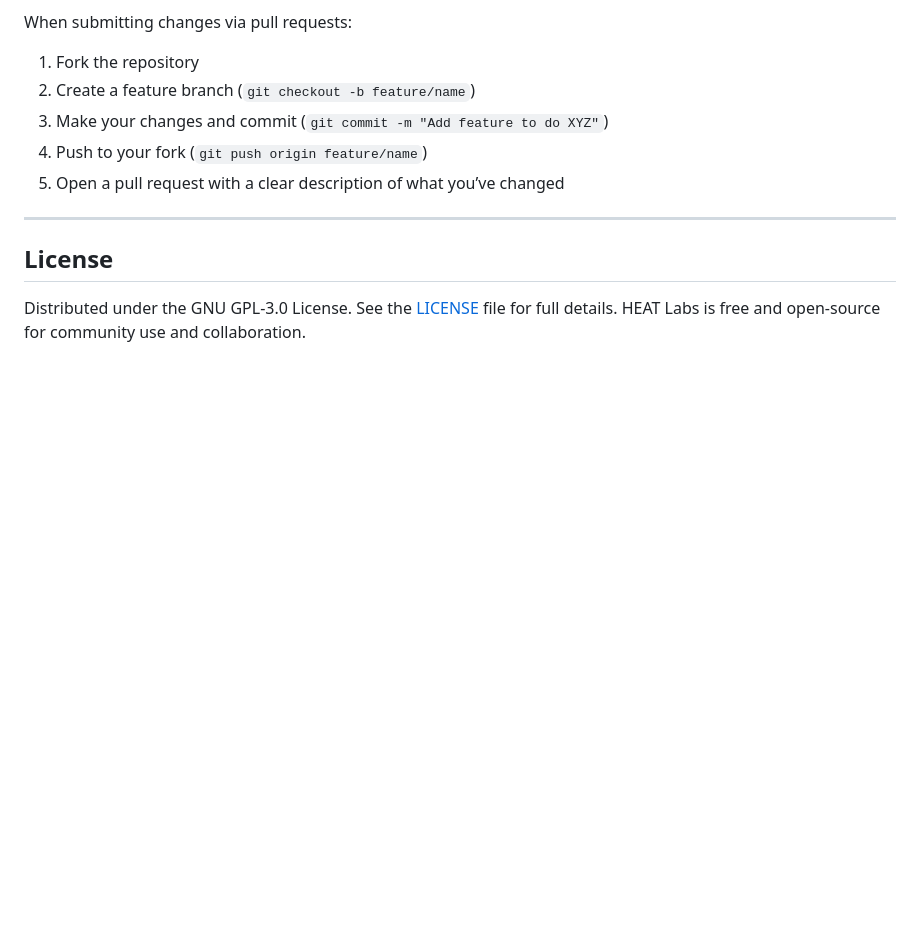
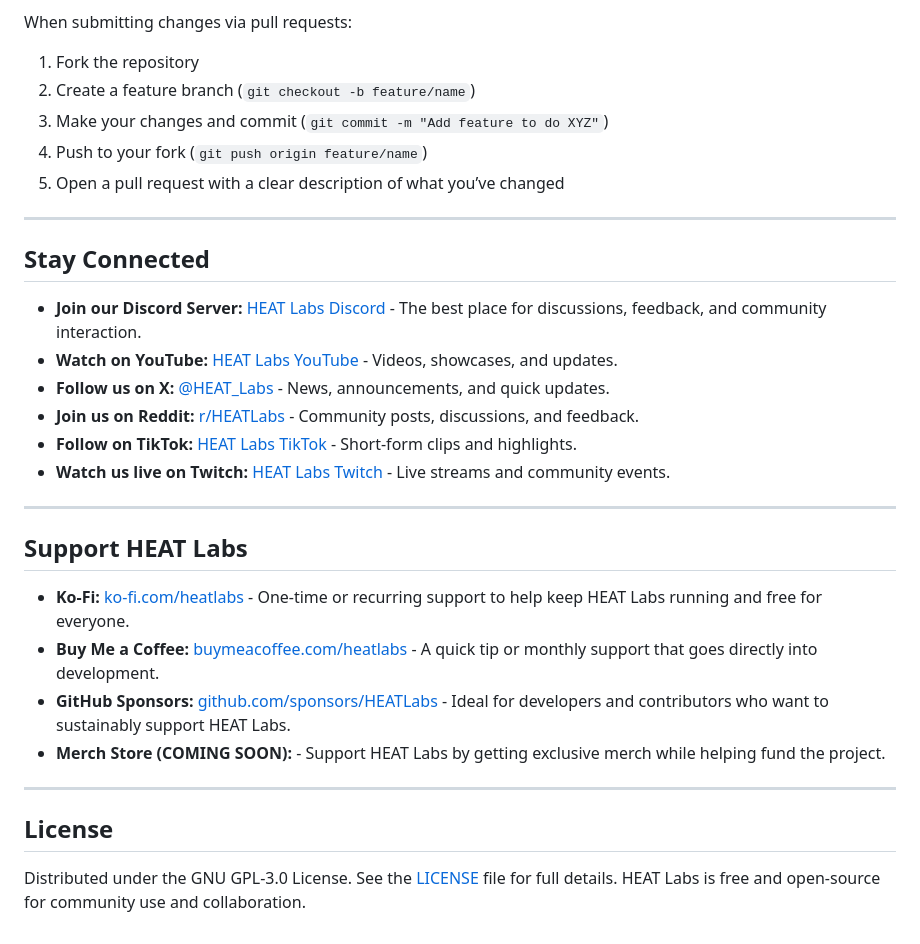
Before and after one commit to HEATLabs/HEAT-Labs-Configurator, a Markdown page: README.md, the part around the change. Drawn GitHub-style; blank space fills up the shorter version.

Commit message:
added 2 new sections in github readme files

```diff
--- a/README.md
+++ b/README.md
@@ -129,6 +129,26 @@ When submitting changes via pull requests:
 
 ---
 
+## Stay Connected
+
+*   **Join our Discord Server:** [HEAT Labs Discord](https://discord.com/invite/caEFCA9ScF) - The best place for discussions, feedback, and community interaction.
+*   **Watch on YouTube:** [HEAT Labs YouTube](https://www.youtube.com/@HEATLabs-Official) - Videos, showcases, and updates.
+*   **Follow us on X:** [@HEAT_Labs](https://x.com/HEAT_Labs) - News, announcements, and quick updates.
+*   **Join us on Reddit:** [r/HEATLabs](https://www.reddit.com/r/HEATLabs) - Community posts, discussions, and feedback.
+*   **Follow on TikTok:** [HEAT Labs TikTok](https://www.tiktok.com/@heatlabs_official) - Short-form clips and highlights.
+*   **Watch us live on Twitch:** [HEAT Labs Twitch](https://www.twitch.tv/HEATLabs) - Live streams and community events.
+
+---
+
+## Support HEAT Labs
+
+*   **Ko-Fi:** [ko-fi.com/heatlabs](https://ko-fi.com/heatlabs) - One-time or recurring support to help keep HEAT Labs running and free for everyone.
+*   **Buy Me a Coffee:** [buymeacoffee.com/heatlabs](https://buymeacoffee.com/heatlabs) - A quick tip or monthly support that goes directly into development.
+*   **GitHub Sponsors:** [github.com/sponsors/HEATLabs](https://github.com/sponsors/HEATLabs) - Ideal for developers and contributors who want to sustainably support HEAT Labs.
+*   **Merch Store (COMING SOON):** - Support HEAT Labs by getting exclusive merch while helping fund the project.
+
+---
+
 ## License
 
 Distributed under the GNU GPL-3.0 License. See the [LICENSE](LICENSE) file for full details. HEAT Labs is free and open-source for community use and collaboration.
```
